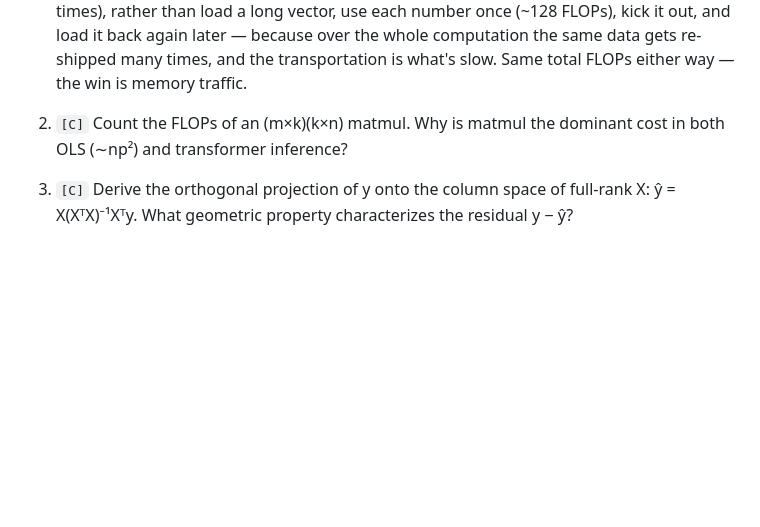
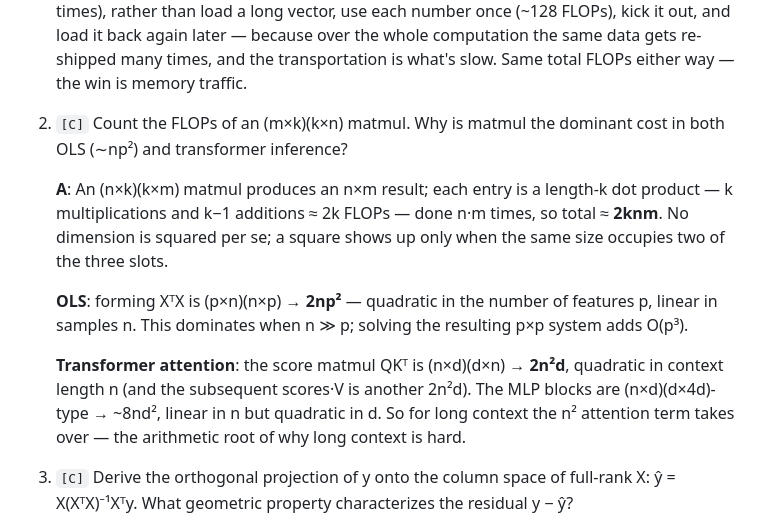
Before and after one commit to zhnzhang61/cs-resources, a Markdown page: Notes Basic.md, the part around the change. Drawn GitHub-style; blank space fills up the shorter version.

Commit message:
Notes Basic: answer for §2 Q2 (2knm FLOP count; where squares come from — OLS np², attention n²d)
Co-Authored-By: Claude Fable 5 <noreply@anthropic.com>

```diff
--- a/Notes Basic.md
+++ b/Notes Basic.md
@@ -46,6 +46,13 @@ Note: #5 and #6 are a pair — #5 is how to convert between distributions (likel
    And the block version is faster. Why? If your fast memory can fit either two 1×64 vectors or two 8×8 matrices — same 128 numbers — it's better to load the two 8×8 tiles and finish off all the calculations between these two tiles at once (~1,024 FLOPs, every number reused 8 times), rather than load a long vector, use each number once (~128 FLOPs), kick it out, and load it back again later — because over the whole computation the same data gets re-shipped many times, and the transportation is what's slow. Same total FLOPs either way — the win is memory traffic.
 
 2. `[C]` Count the FLOPs of an (m×k)(k×n) matmul. Why is matmul the dominant cost in both OLS (∼np²) and transformer inference?
+
+   **A**: An (n×k)(k×m) matmul produces an n×m result; each entry is a length-k dot product — k multiplications and k−1 additions ≈ 2k FLOPs — done n·m times, so total ≈ **2knm**. No dimension is squared per se; a square shows up only when the same size occupies two of the three slots.
+
+   **OLS**: forming XᵀX is (p×n)(n×p) → **2np²** — quadratic in the number of features p, linear in samples n. This dominates when n ≫ p; solving the resulting p×p system adds O(p³).
+
+   **Transformer attention**: the score matmul QKᵀ is (n×d)(d×n) → **2n²d**, quadratic in context length n (and the subsequent scores·V is another 2n²d). The MLP blocks are (n×d)(d×4d)-type → ~8nd², linear in n but quadratic in d. So for long context the n² attention term takes over — the arithmetic root of why long context is hard.
+
 3. `[C]` Derive the orthogonal projection of y onto the column space of full-rank X: ŷ = X(XᵀX)⁻¹Xᵀy. What geometric property characterizes the residual y − ŷ?
 4. `[ML]` OLS as projection: connect β̂ = (XᵀX)⁻¹Xᵀy to the previous question. What are the normal equations geometrically?
 5. `[C]` Define eigenvalues/eigenvectors; compute them for a 2×2 symmetric matrix. State the spectral theorem for symmetric matrices.
```
